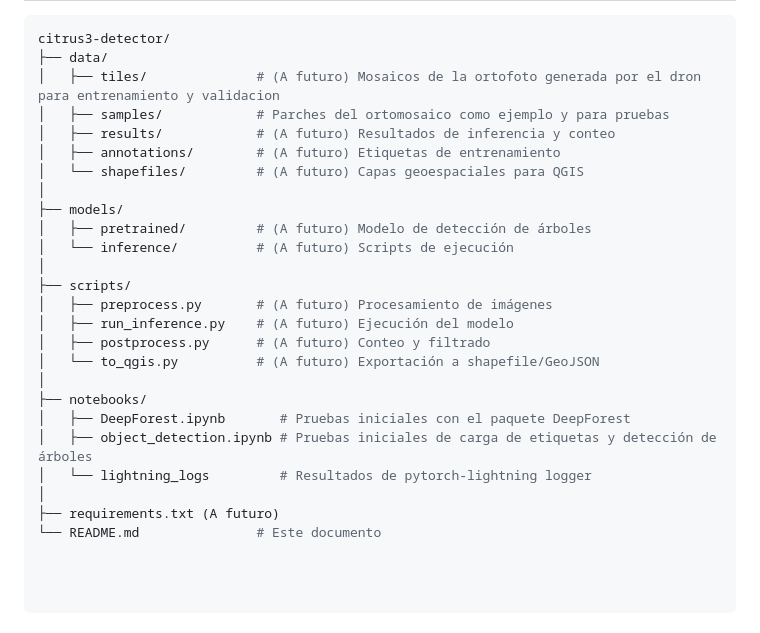
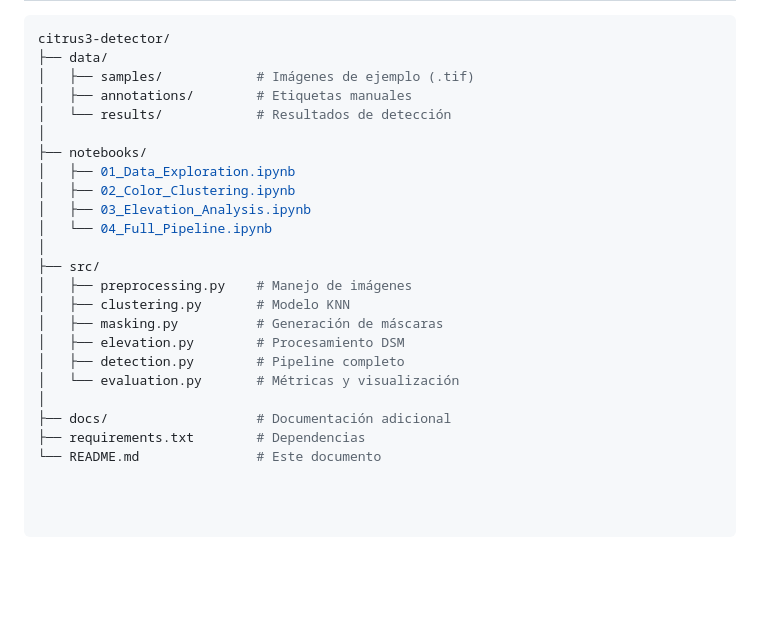
Before and after one commit to maraosoc/citrus3-detector, a Markdown page: README.md, the part around the change printed below. Rendered like a GitHub page; blank space fills up the shorter version.

````diff
--- a/README.md
+++ b/README.md
@@ -77,26 +102,24 @@ Se basa en un enfoque de tres fases (inspirado en [Weinstein, B.G.; Marconi, S.;
 ```bash
 citrus3-detector/
 ├── data/
-│   ├── tiles/              # (A futuro) Mosaicos de la ortofoto generada por el dron para entrenamiento y validacion
-│   ├── samples/            # Parches del ortomosaico como ejemplo y para pruebas
-│   ├── results/            # (A futuro) Resultados de inferencia y conteo
-│   ├── annotations/        # (A futuro) Etiquetas de entrenamiento
-│   └── shapefiles/         # (A futuro) Capas geoespaciales para QGIS
-│
-├── models/
-│   ├── pretrained/         # (A futuro) Modelo de detección de árboles
-│   └── inference/          # (A futuro) Scripts de ejecución
-│
-├── scripts/
-│   ├── preprocess.py       # (A futuro) Procesamiento de imágenes
-│   ├── run_inference.py    # (A futuro) Ejecución del modelo
-│   ├── postprocess.py      # (A futuro) Conteo y filtrado
-│   └── to_qgis.py          # (A futuro) Exportación a shapefile/GeoJSON
+│   ├── samples/            # Imágenes de ejemplo (.tif)
+│   ├── annotations/        # Etiquetas manuales
+│   └── results/            # Resultados de detección
 │
 ├── notebooks/
-│   ├── DeepForest.ipynb       # Pruebas iniciales con el paquete DeepForest
-│   ├── object_detection.ipynb # Pruebas iniciales de carga de etiquetas y detección de árboles
-│   └── lightning_logs         # Resultados de pytorch-lightning logger
+│   ├── 01_Data_Exploration.ipynb
+│   ├── 02_Color_Clustering.ipynb
+│   ├── 03_Elevation_Analysis.ipynb
+│   └── 04_Full_Pipeline.ipynb
 │
-├── requirements.txt (A futuro)
+├── src/
+│   ├── preprocessing.py    # Manejo de imágenes
+│   ├── clustering.py       # Modelo KNN
+│   ├── masking.py          # Generación de máscaras
+│   ├── elevation.py        # Procesamiento DSM
+│   ├── detection.py        # Pipeline completo
+│   └── evaluation.py       # Métricas y visualización
+│
+├── docs/                   # Documentación adicional
+├── requirements.txt        # Dependencias
 └── README.md               # Este documento
````
Also changed, not shown: other parts of README.md (+48 -23 lines).
